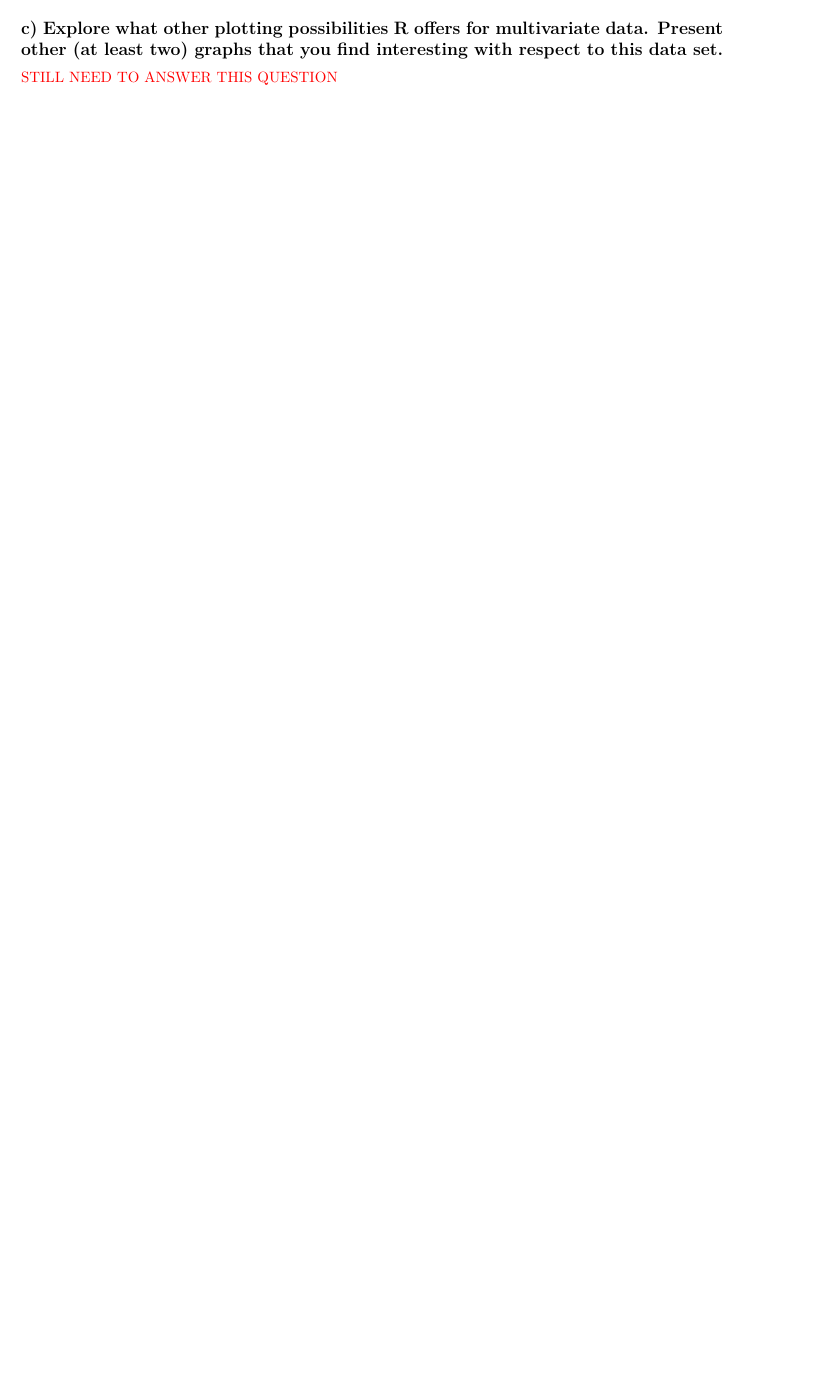
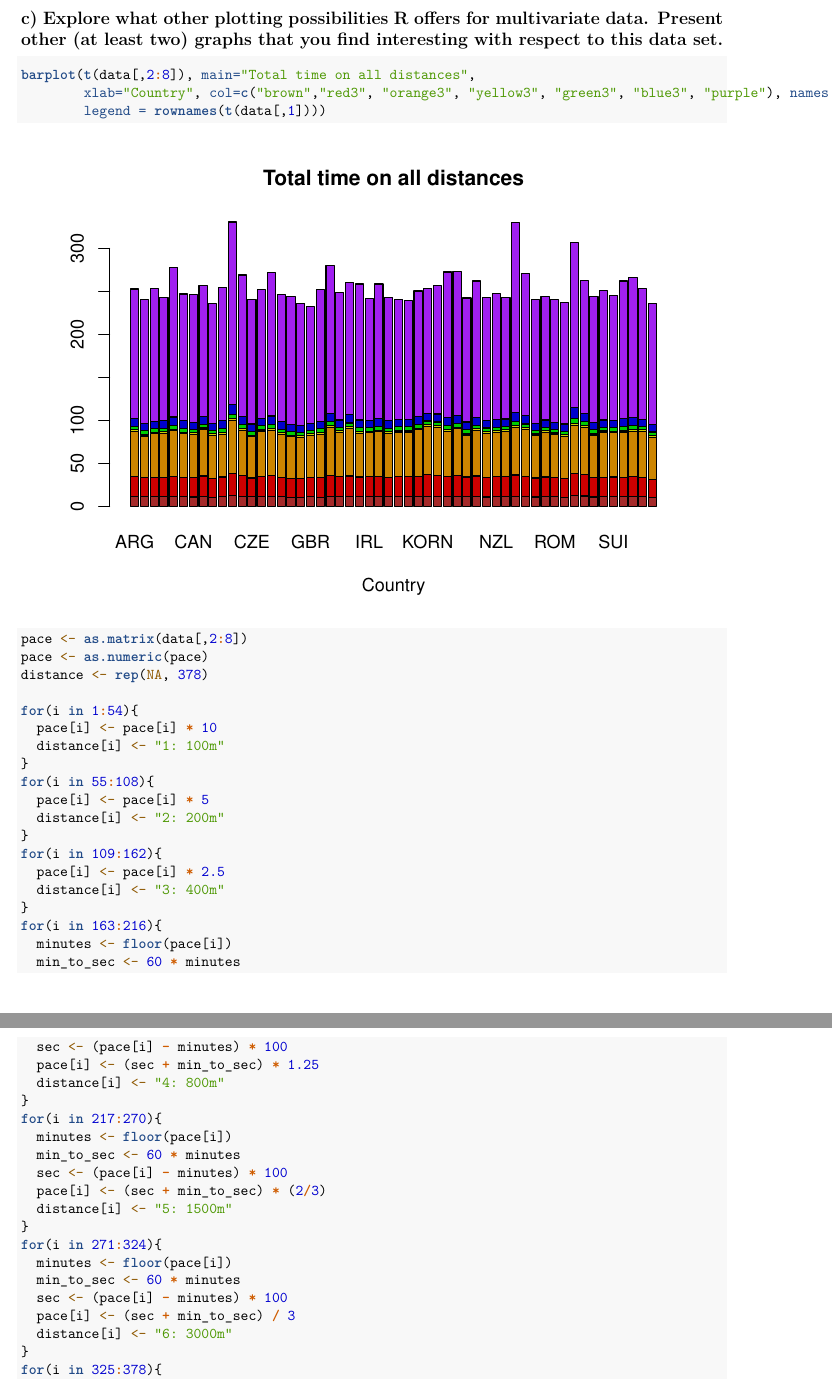
Before and after one commit to agustinvalencia/multivariate_stats_assignment_1, an R Markdown document (assingment_1.Rmd): part of page 10 of 13 before the commit and two parts of pages 11 and 12 of 16 after it, the two joined at a grey line, cut so that both start at the same text, the shorter picture padded with empty space. Rendered offline with R 4.5, knitr and Pandoc, then LaTeX, with nearby package versions; some code elsewhere in the file could not run offline.

Commit message:
finishing q2b-c revising rest

````diff
--- a/assingment_1.Rmd
+++ b/assingment_1.Rmd
@@ -154,7 +155,49 @@ scatterplotMatrix(data[,2:8])
 
 ## c) Explore what other plotting possibilities R offers for multivariate data. Present other (at least two) graphs that you find interesting with respect to this data set.
 
-\textcolor{red}{STILL NEED TO ANSWER THIS QUESTION}
+```{r}
+barplot(t(data[,2:8]), main="Total time on all distances",
+        xlab="Country", col=c("brown","red3", "orange3", "yellow3", "green3", "blue3", "purple"), names.arg = t(data[,1]),
+        legend = rownames(t(data[,1])))
+```
 
 
+```{r}
+pace <- as.matrix(data[,2:8])
+pace <- as.numeric(pace)
+distance <- rep(NA, 378)
 
+for(i in 1:54){
+  pace[i] <- pace[i] * 10
+  distance[i] <- "1: 100m"
+}
+for(i in 55:108){
+  pace[i] <- pace[i] * 5
+  distance[i] <- "2: 200m"
+}
+for(i in 109:162){
+  pace[i] <- pace[i] * 2.5
+  distance[i] <- "3: 400m"
+}
+for(i in 163:216){
+  minutes <- floor(pace[i])
+  min_to_sec <- 60 * minutes
+  sec <- (pace[i] - minutes) * 100
+  pace[i] <- (sec + min_to_sec) * 1.25
+  distance[i] <- "4: 800m"
+}
+for(i in 217:270){
+  minutes <- floor(pace[i])
+  min_to_sec <- 60 * minutes
+  sec <- (pace[i] - minutes) * 100
+  pace[i] <- (sec + min_to_sec) * (2/3)
+  distance[i] <- "5: 1500m"
+}
+for(i in 271:324){
+  minutes <- floor(pace[i])
+  min_to_sec <- 60 * minutes
+  sec <- (pace[i] - minutes) * 100
+  pace[i] <- (sec + min_to_sec) / 3
+  distance[i] <- "6: 3000m"
+}
+for(i in 325:378){
````
Also changed, not shown: assingment_1.tex (added), assingment_1.Rmd (22 more changed lines), 3 other files.
